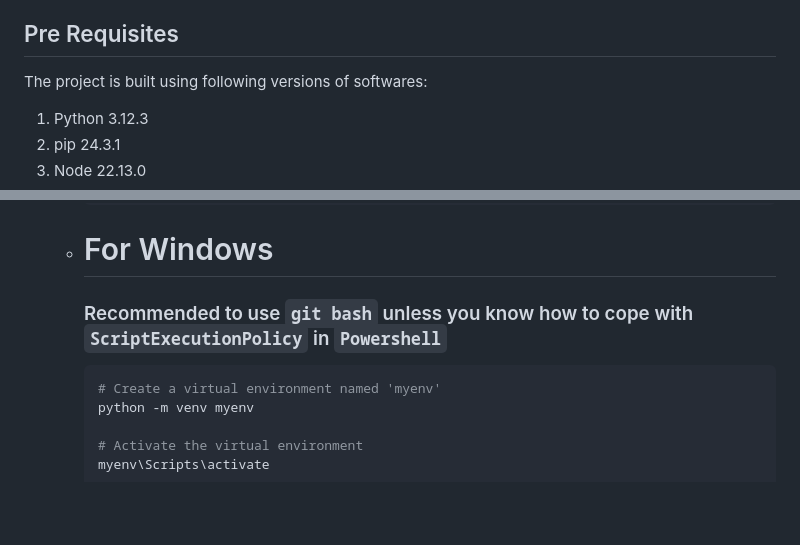
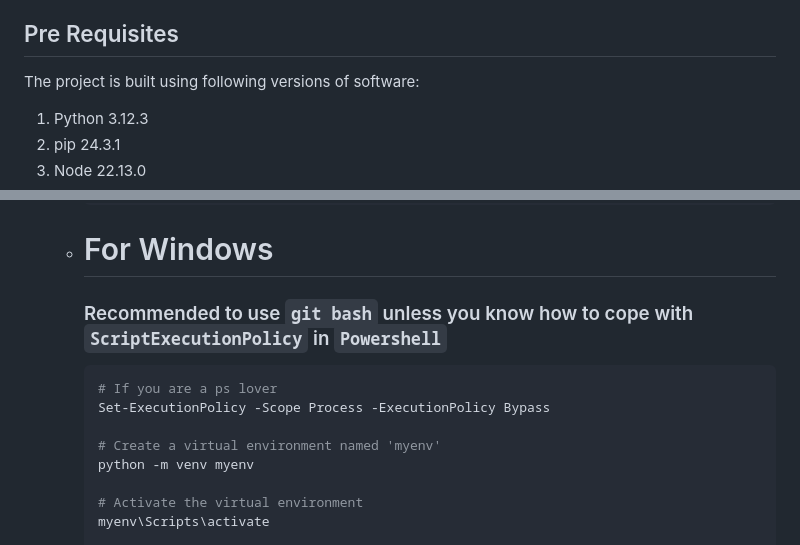
Before and after one commit to Priyanshu-Batham/Algolyzer, a Markdown page: CONTRIBUTING.md, 2 parts joined by grey strips. Rendered like a GitHub page; blank space fills up the shorter version.

````diff
--- a/CONTRIBUTING.md
+++ b/CONTRIBUTING.md
@@ -3,7 +3,7 @@
 Thank you for considering contributing to Algolyzer! We appreciate your help in improving our project. Please follow the steps below to ensure a smooth and efficient contribution process.
 
 ## Pre Requisites
-The project is built using following versions of softwares:
+The project is built using following versions of software:
 1. Python 3.12.3
 2. pip 24.3.1
 3. Node 22.13.0
@@ -88,6 +88,9 @@ The project is built using following versions of softwares:
         ### Recommended to use `git bash` unless you know how to cope with `ScriptExecutionPolicy` in `Powershell`
 
         ```powershell
+        # If you are a ps lover
+        Set-ExecutionPolicy -Scope Process -ExecutionPolicy Bypass
+
         # Create a virtual environment named 'myenv'
         python -m venv myenv
 
````
Also changed, not shown: other parts of CONTRIBUTING.md (+3 -3 lines).
